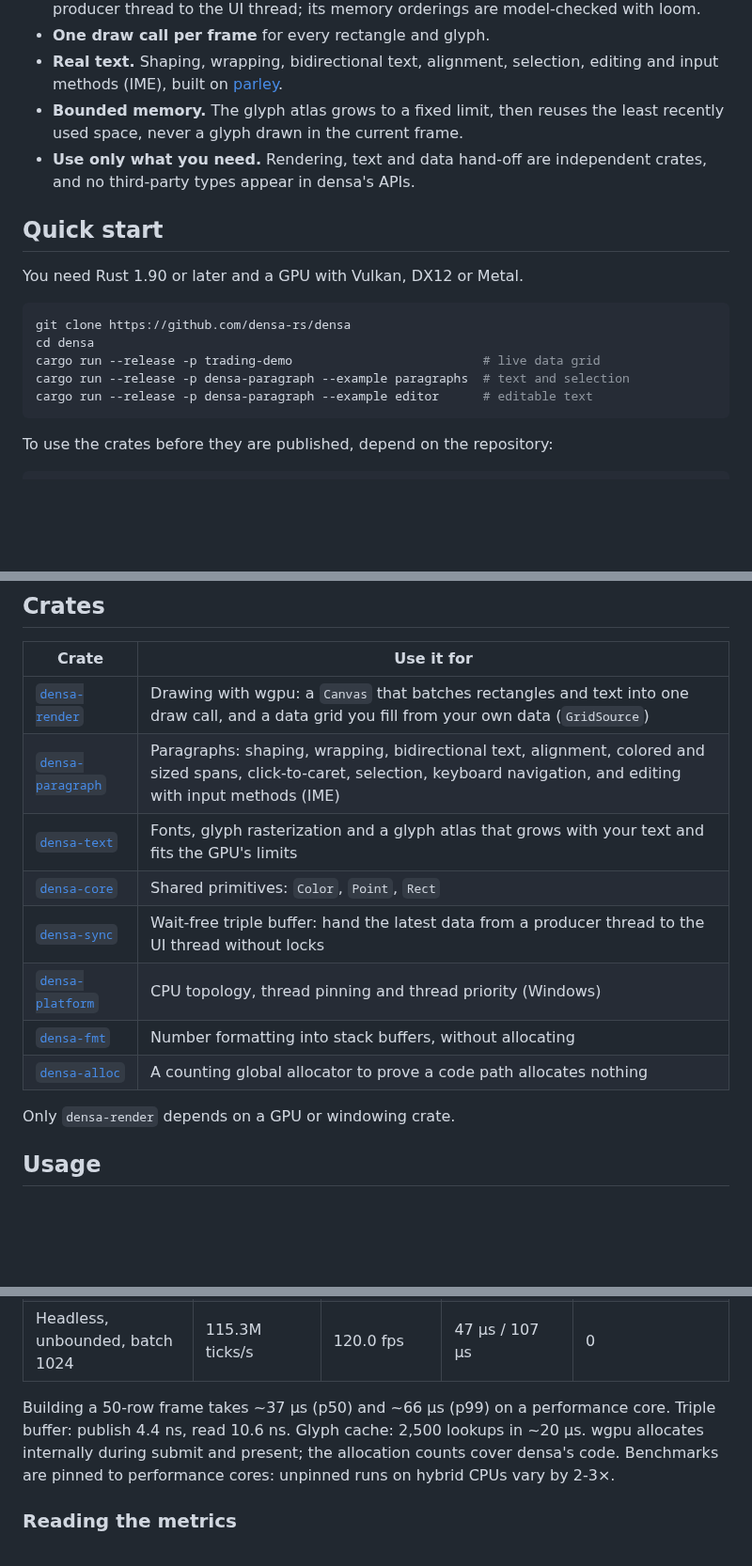
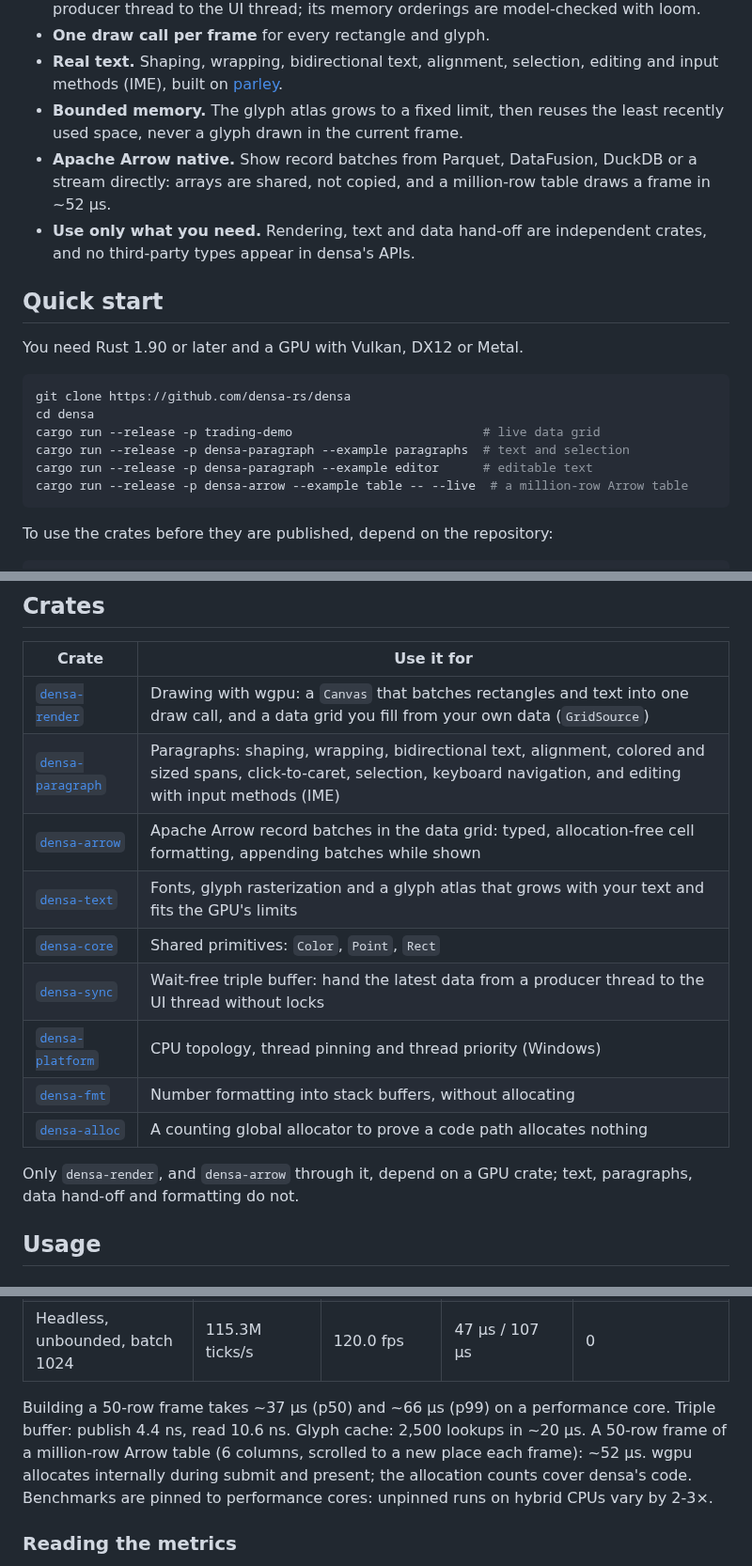
Before and after one commit to densa-rs/densa, a Markdown page: README.md, 3 parts joined by grey strips. Shown at 94% size. GitHub-like rendering; blank space fills up the shorter version.

````diff
--- a/README.md
+++ b/README.md
@@ -39,6 +39,8 @@ every frame without allocating memory.
   input methods (IME), built on [parley](https://github.com/linebender/parley).
 - **Bounded memory.** The glyph atlas grows to a fixed limit, then reuses the least recently
   used space, never a glyph drawn in the current frame.
+- **Apache Arrow native.** Show record batches from Parquet, DataFusion, DuckDB or a stream
+  directly: arrays are shared, not copied, and a million-row table draws a frame in ~52 µs.
 - **Use only what you need.** Rendering, text and data hand-off are independent crates, and no
   third-party types appear in densa's APIs.
 
@@ -52,6 +54,7 @@ cd densa
 cargo run --release -p trading-demo                          # live data grid
 cargo run --release -p densa-paragraph --example paragraphs  # text and selection
 cargo run --release -p densa-paragraph --example editor      # editable text
+cargo run --release -p densa-arrow --example table -- --live  # a million-row Arrow table
 ```
 
 To use the crates before they are published, depend on the repository:
@@ -69,6 +72,7 @@ densa-sync = { git = "https://github.com/densa-rs/densa" }
 |---|---|
 | [`densa-render`](crates/densa-render) | Drawing with wgpu: a `Canvas` that batches rectangles and text into one draw call, and a data grid you fill from your own data (`GridSource`) |
 | [`densa-paragraph`](crates/densa-paragraph) | Paragraphs: shaping, wrapping, bidirectional text, alignment, colored and sized spans, click-to-caret, selection, keyboard navigation, and editing with input methods (IME) |
+| [`densa-arrow`](crates/densa-arrow) | Apache Arrow record batches in the data grid: typed, allocation-free cell formatting, appending batches while shown |
 | [`densa-text`](crates/densa-text) | Fonts, glyph rasterization and a glyph atlas that grows with your text and fits the GPU's limits |
 | [`densa-core`](crates/densa-core) | Shared primitives: `Color`, `Point`, `Rect` |
 | [`densa-sync`](crates/densa-sync) | Wait-free triple buffer: hand the latest data from a producer thread to the UI thread without locks |
@@ -76,7 +80,8 @@ densa-sync = { git = "https://github.com/densa-rs/densa" }
 | [`densa-fmt`](crates/densa-fmt) | Number formatting into stack buffers, without allocating |
 | [`densa-alloc`](crates/densa-alloc) | A counting global allocator to prove a code path allocates nothing |
 
-Only `densa-render` depends on a GPU or windowing crate.
+Only `densa-render`, and `densa-arrow` through it, depend on a GPU crate; text, paragraphs,
+data hand-off and formatting do not.
 
 ## Usage
 
@@ -244,7 +274,8 @@ Intel i7-14700KF (8 performance + 12 efficiency cores), RTX 4060 Ti (Vulkan), 19
 | Headless, unbounded, batch 1024 | 115.3M ticks/s | 120.0 fps | 47 µs / 107 µs | 0 |
 
 Building a 50-row frame takes ~37 µs (p50) and ~66 µs (p99) on a performance core. Triple
-buffer: publish 4.4 ns, read 10.6 ns. Glyph cache: 2,500 lookups in ~20 µs. wgpu allocates
+buffer: publish 4.4 ns, read 10.6 ns. Glyph cache: 2,500 lookups in ~20 µs. A 50-row frame
+of a million-row Arrow table (6 columns, scrolled to a new place each frame): ~52 µs. wgpu allocates
 internally during submit and present; the allocation counts cover densa's code. Benchmarks are
 pinned to performance cores: unpinned runs on hybrid CPUs vary by 2-3×.
 
````
Also changed, not shown: other parts of README.md (+25 -0 lines), docs/arrow-table.png (added), 12 other files.
